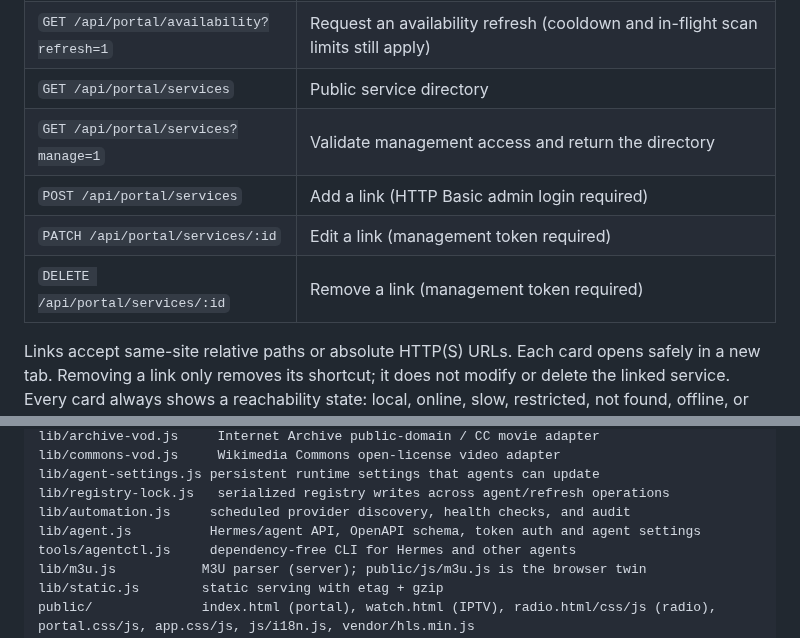
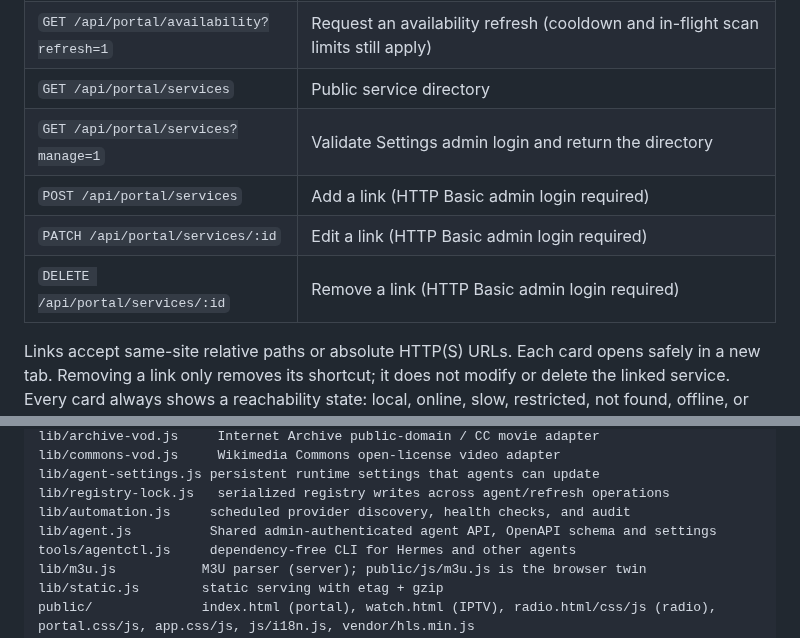
Before and after one commit to bluecarbonsales-coder/iptv, a Markdown page: iptv-web/README.md, 2 parts joined by grey strips. Rendered like a GitHub page.

Commit message:
Fix remaining Settings login documentation

```diff
--- a/iptv-web/README.md
+++ b/iptv-web/README.md
@@ -37,10 +37,10 @@ Manage homepage links, Radio, IPTV and Theatre sources, source health and playba
 | `GET /api/portal/availability` | Live HTTP availability and response latency for each portal shortcut; includes the fastest responding media-resource site |
 | `GET /api/portal/availability?refresh=1` | Request an availability refresh (cooldown and in-flight scan limits still apply) |
 | `GET /api/portal/services` | Public service directory |
-| `GET /api/portal/services?manage=1` | Validate management access and return the directory |
+| `GET /api/portal/services?manage=1` | Validate Settings admin login and return the directory |
 | `POST /api/portal/services` | Add a link (HTTP Basic admin login required) |
-| `PATCH /api/portal/services/:id` | Edit a link (management token required) |
-| `DELETE /api/portal/services/:id` | Remove a link (management token required) |
+| `PATCH /api/portal/services/:id` | Edit a link (HTTP Basic admin login required) |
+| `DELETE /api/portal/services/:id` | Remove a link (HTTP Basic admin login required) |
 
 Links accept same-site relative paths or absolute HTTP(S) URLs. Each card opens safely in a new tab. Removing a link only removes its shortcut; it does not modify or delete the linked service. Every card always shows a reachability state: local, online, slow, restricted, not found, offline, or checking. External sites are probed with a bounded HEAD request (falling back to a one-byte range GET when HEAD is blocked), SSRF-checked on every redirect, with caching and limited concurrency. The *Fastest responding media resource* banner compares SeedHub and Streambert by HTTP response latency measured from the application server; that is **not** an end-user speed test or a guarantee of media-stream throughput. HTTP 403/429 is reported as restricted/rate-limited instead of being mislabeled offline.
 
@@ -287,7 +287,7 @@ lib/commons-vod.js     Wikimedia Commons open-license video adapter
 lib/agent-settings.js persistent runtime settings that agents can update
 lib/registry-lock.js   serialized registry writes across agent/refresh operations
 lib/automation.js     scheduled provider discovery, health checks, and audit
-lib/agent.js          Hermes/agent API, OpenAPI schema, token auth and agent settings
+lib/agent.js          Shared admin-authenticated agent API, OpenAPI schema and settings
 tools/agentctl.js     dependency-free CLI for Hermes and other agents
 lib/m3u.js           M3U parser (server); public/js/m3u.js is the browser twin
 lib/static.js        static serving with etag + gzip
```
